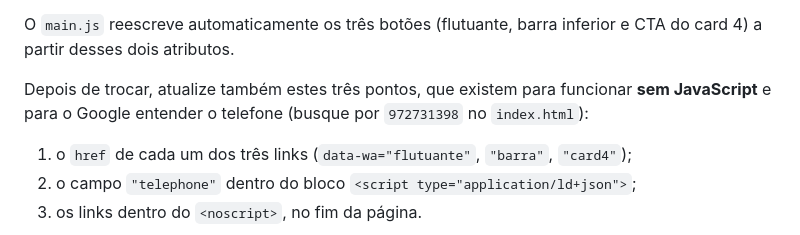
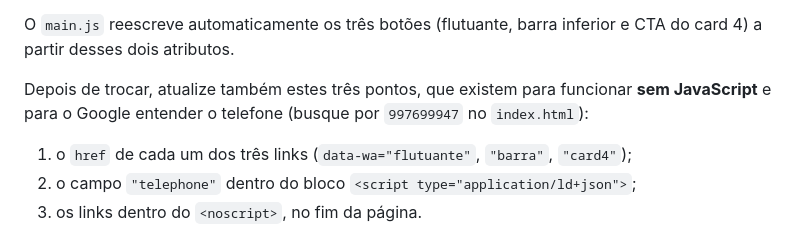
Before and after one commit to medeiros-garage/madeiros.garage, a Markdown page: README.md, the part around one of its changes. GitHub-like rendering.

```diff
--- a/README.md
+++ b/README.md
@@ -39,7 +39,7 @@ O `main.js` reescreve automaticamente os três botões (flutuante, barra inferio
 a partir desses dois atributos.
 
 Depois de trocar, atualize também estes três pontos, que existem para funcionar **sem JavaScript**
-e para o Google entender o telefone (busque por `972731398` no `index.html`):
+e para o Google entender o telefone (busque por `997699947` no `index.html`):
 
 1. o `href` de cada um dos três links (`data-wa="flutuante"`, `"barra"`, `"card4"`);
 2. o campo `"telephone"` dentro do bloco `<script type="application/ld+json">`;
```
Also changed, not shown: other parts of README.md (+1 -1 lines).
